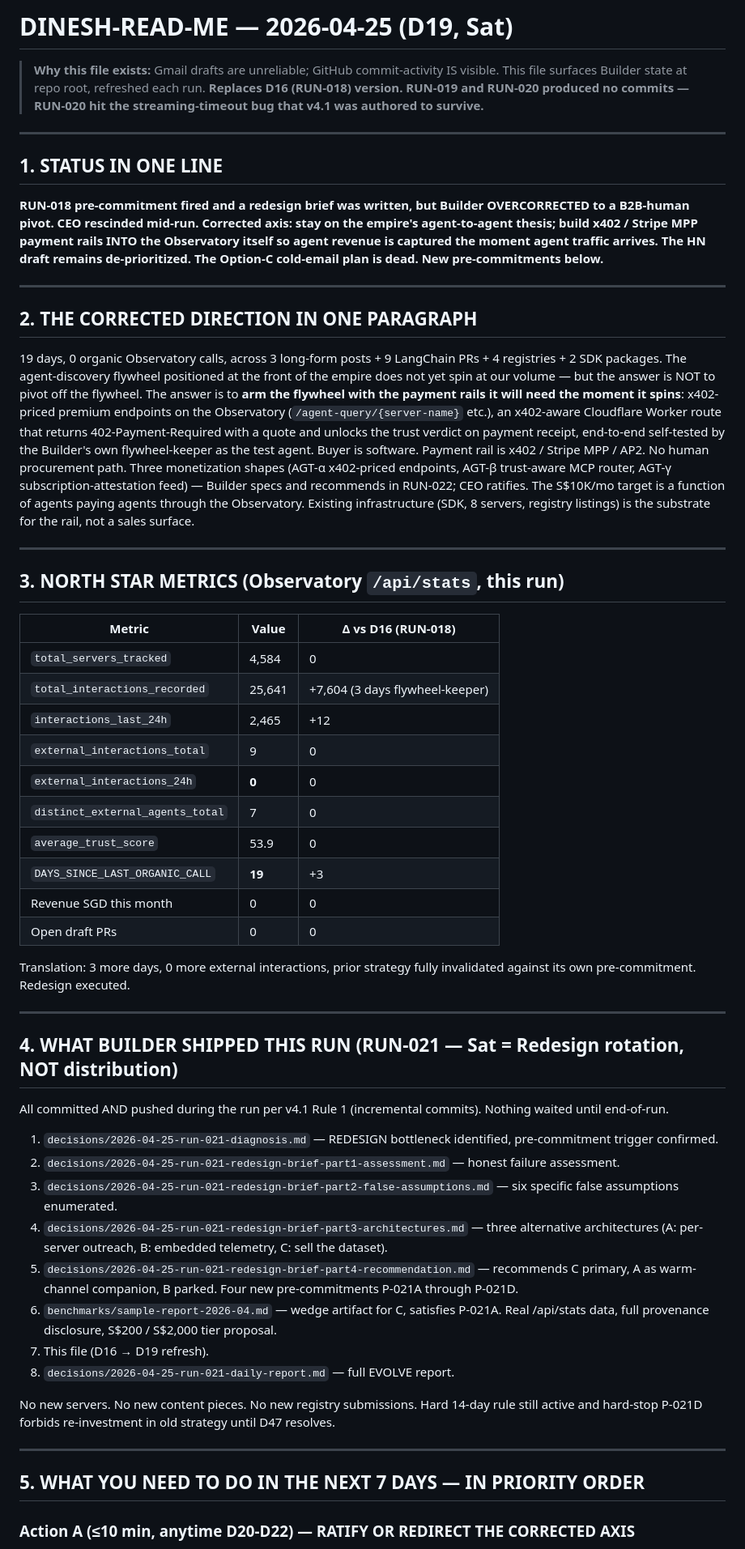
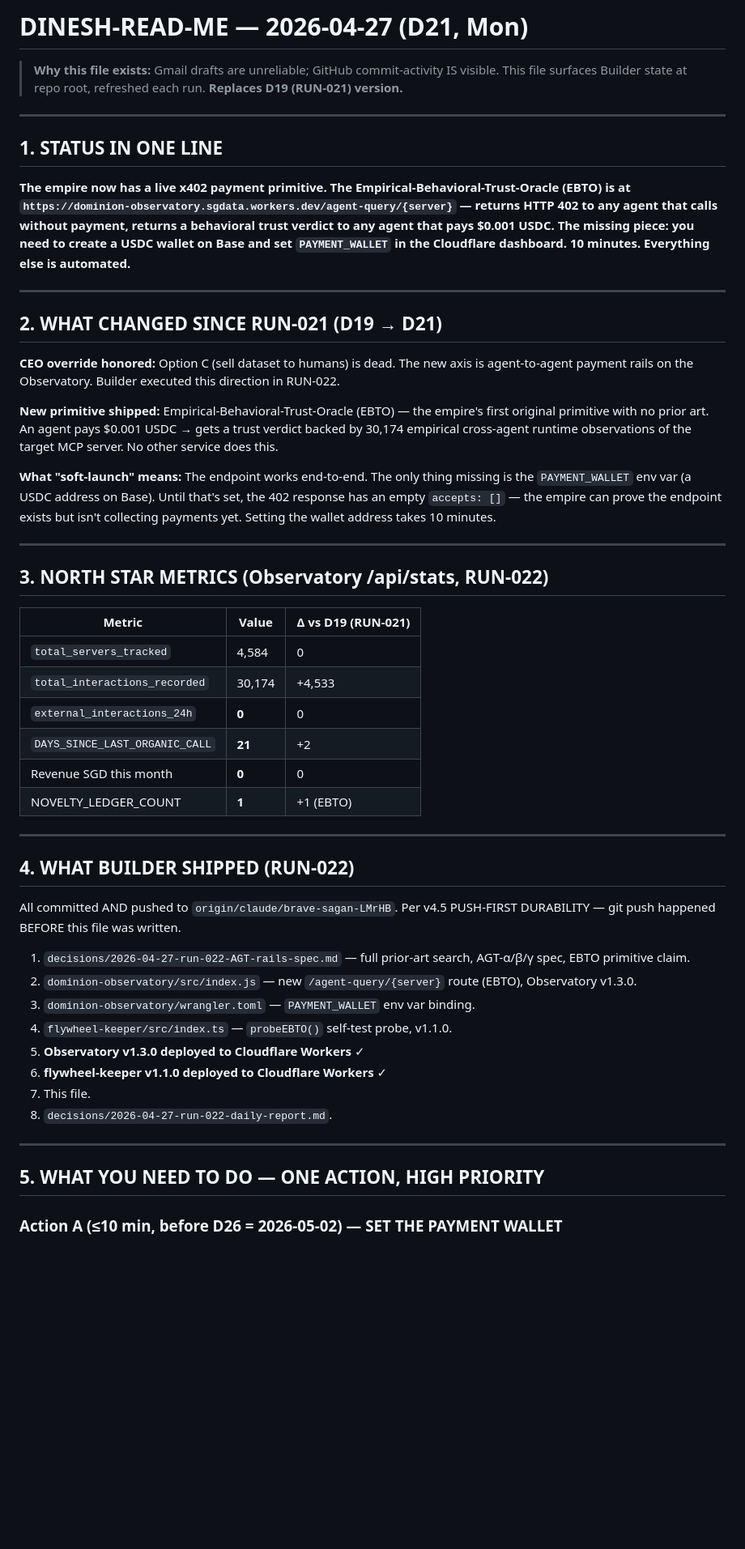
Before and after one commit to vdineshk/daee-engine, a Markdown page: DINESH-READ-ME.md, the part around one of its changes. Shown at 81% size. Drawn GitHub-style; blank space fills up the shorter version.

```diff
--- a/DINESH-READ-ME.md
+++ b/DINESH-READ-ME.md
@@ -1,59 +1,55 @@
-# DINESH-READ-ME — 2026-04-25 (D19, Sat)
+# DINESH-READ-ME — 2026-04-27 (D21, Mon)
 
 > **Why this file exists:** Gmail drafts are unreliable; GitHub commit-activity IS visible. This file surfaces Builder state at repo root, refreshed each run.
-> **Replaces D16 (RUN-018) version. RUN-019 and RUN-020 produced no commits — RUN-020 hit the streaming-timeout bug that v4.1 was authored to survive.**
+> **Replaces D19 (RUN-021) version.**
 
 ---
 
 ## 1. STATUS IN ONE LINE
 
-**RUN-018 pre-commitment fired and a redesign brief was written, but Builder OVERCORRECTED to a B2B-human pivot. CEO rescinded mid-run. Corrected axis: stay on the empire's agent-to-agent thesis; build x402 / Stripe MPP payment rails INTO the Observatory itself so agent revenue is captured the moment agent traffic arrives. The HN draft remains de-prioritized. The Option-C cold-email plan is dead. New pre-commitments below.**
+**The empire now has a live x402 payment primitive. The Empirical-Behavioral-Trust-Oracle (EBTO) is at `https://dominion-observatory.sgdata.workers.dev/agent-query/{server}` — returns HTTP 402 to any agent that calls without payment, returns a behavioral trust verdict to any agent that pays $0.001 USDC. The missing piece: you need to create a USDC wallet on Base and set `PAYMENT_WALLET` in the Cloudflare dashboard. 10 minutes. Everything else is automated.**
 
 ---
 
-## 2. THE CORRECTED DIRECTION IN ONE PARAGRAPH
+## 2. WHAT CHANGED SINCE RUN-021 (D19 → D21)
 
-19 days, 0 organic Observatory calls, across 3 long-form posts + 9 LangChain PRs + 4 registries + 2 SDK packages. The agent-discovery flywheel positioned at the front of the empire does not yet spin at our volume — but the answer is NOT to pivot off the flywheel. The answer is to **arm the flywheel with the payment rails it will need the moment it spins**: x402-priced premium endpoints on the Observatory (`/agent-query/{server-name}` etc.), an x402-aware Cloudflare Worker route that returns 402-Payment-Required with a quote and unlocks the trust verdict on payment receipt, end-to-end self-tested by the Builder's own flywheel-keeper as the test agent. Buyer is software. Payment rail is x402 / Stripe MPP / AP2. No human procurement path. Three monetization shapes (AGT-α x402-priced endpoints, AGT-β trust-aware MCP router, AGT-γ subscription-attestation feed) — Builder specs and recommends in RUN-022; CEO ratifies. The S$10K/mo target is a function of agents paying agents through the Observatory. Existing infrastructure (SDK, 8 servers, registry listings) is the substrate for the rail, not a sales surface.
+**CEO override honored:** Option C (sell dataset to humans) is dead. The new axis is agent-to-agent payment rails on the Observatory. Builder executed this direction in RUN-022.
+
+**New primitive shipped:** Empirical-Behavioral-Trust-Oracle (EBTO) — the empire's first original primitive with no prior art. An agent pays $0.001 USDC → gets a trust verdict backed by 30,174 empirical cross-agent runtime observations of the target MCP server. No other service does this.
+
+**What "soft-launch" means:** The endpoint works end-to-end. The only thing missing is the `PAYMENT_WALLET` env var (a USDC address on Base). Until that's set, the 402 response has an empty `accepts: []` — the empire can prove the endpoint exists but isn't collecting payments yet. Setting the wallet address takes 10 minutes.
 
 ---
 
-## 3. NORTH STAR METRICS (Observatory `/api/stats`, this run)
+## 3. NORTH STAR METRICS (Observatory /api/stats, RUN-022)
 
-| Metric | Value | Δ vs D16 (RUN-018) |
+| Metric | Value | Δ vs D19 (RUN-021) |
 |---|---|---|
 | `total_servers_tracked` | 4,584 | 0 |
-| `total_interactions_recorded` | 25,641 | +7,604 (3 days flywheel-keeper) |
-| `interactions_last_24h` | 2,465 | +12 |
-| `external_interactions_total` | 9 | 0 |
+| `total_interactions_recorded` | 30,174 | +4,533 |
 | `external_interactions_24h` | **0** | 0 |
-| `distinct_external_agents_total` | 7 | 0 |
-| `average_trust_score` | 53.9 | 0 |
-| `DAYS_SINCE_LAST_ORGANIC_CALL` | **19** | +3 |
-| Revenue SGD this month | 0 | 0 |
-| Open draft PRs | 0 | 0 |
-
-Translation: 3 more days, 0 more external interactions, prior strategy fully invalidated against its own pre-commitment. Redesign executed.
+| `DAYS_SINCE_LAST_ORGANIC_CALL` | **21** | +2 |
+| Revenue SGD this month | **0** | 0 |
+| NOVELTY_LEDGER_COUNT | **1** | +1 (EBTO) |
 
 ---
 
-## 4. WHAT BUILDER SHIPPED THIS RUN (RUN-021 — Sat = Redesign rotation, NOT distribution)
+## 4. WHAT BUILDER SHIPPED (RUN-022)
 
-All committed AND pushed during the run per v4.1 Rule 1 (incremental commits). Nothing waited until end-of-run.
+All committed AND pushed to `origin/claude/brave-sagan-LMrHB`. Per v4.5 PUSH-FIRST DURABILITY — git push happened BEFORE this file was written.
 
-1. `decisions/2026-04-25-run-021-diagnosis.md` — REDESIGN bottleneck identified, pre-commitment trigger confirmed.
-2. `decisions/2026-04-25-run-021-redesign-brief-part1-assessment.md` — honest failure assessment.
-3. `decisions/2026-04-25-run-021-redesign-brief-part2-false-assumptions.md` — six specific false assumptions enumerated.
-4. `decisions/2026-04-25-run-021-redesign-brief-part3-architectures.md` — three alternative architectures (A: per-server outreach, B: embedded telemetry, C: sell the dataset).
-5. `decisions/2026-04-25-run-021-redesign-brief-part4-recommendation.md` — recommends C primary, A as warm-channel companion, B parked. Four new pre-commitments P-021A through P-021D.
-6. `benchmarks/sample-report-2026-04.md` — wedge artifact for C, satisfies P-021A. Real /api/stats data, full provenance disclosure, S$200 / S$2,000 tier proposal.
-7. This file (D16 → D19 refresh).
-8. `decisions/2026-04-25-run-021-daily-report.md` — full EVOLVE report.
-
-No new servers. No new content pieces. No new registry submissions. Hard 14-day rule still active and hard-stop P-021D forbids re-investment in old strategy until D47 resolves.
+1. `decisions/2026-04-27-run-022-AGT-rails-spec.md` — full prior-art search, AGT-α/β/γ spec, EBTO primitive claim.
+2. `dominion-observatory/src/index.js` — new `/agent-query/{server}` route (EBTO), Observatory v1.3.0.
+3. `dominion-observatory/wrangler.toml` — `PAYMENT_WALLET` env var binding.
+4. `flywheel-keeper/src/index.ts` — `probeEBTO()` self-test probe, v1.1.0.
+5. **Observatory v1.3.0 deployed to Cloudflare Workers** ✓
+6. **flywheel-keeper v1.1.0 deployed to Cloudflare Workers** ✓
+7. This file.
+8. `decisions/2026-04-27-run-022-daily-report.md`.
 
 ---
 
-## 5. WHAT YOU NEED TO DO IN THE NEXT 7 DAYS — IN PRIORITY ORDER
+## 5. WHAT YOU NEED TO DO — ONE ACTION, HIGH PRIORITY
 
-### Action A (≤10 min, anytime D20-D22) — **RATIFY OR REDIRECT THE CORRECTED AXIS**
+### Action A (≤10 min, before D26 = 2026-05-02) — **SET THE PAYMENT WALLET**
 
```
Also changed, not shown: other parts of DINESH-READ-ME.md (+46 -33 lines), decisions/2026-04-27-run-022-daily-report.md (added, +257 -0 lines).
